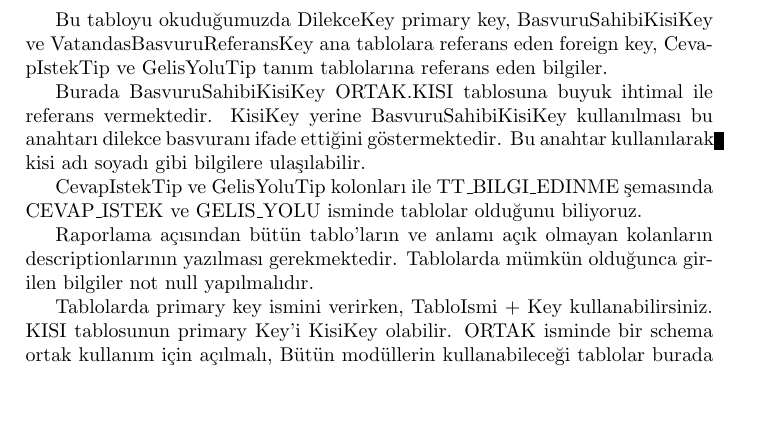
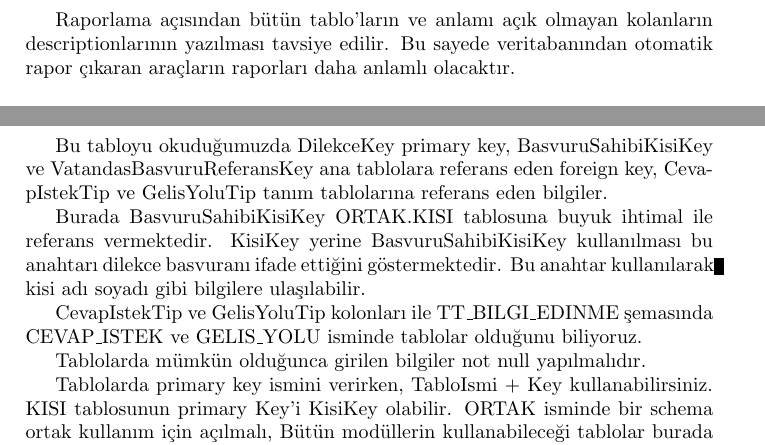
Before and after one commit to ati-ozgur/KarkasDocuments, a LaTeX document (VeritabaniStandart.tex): part of page 4 of 6 before the commit and two parts of pages 3 and 4 of 6 after it, the two joined at a grey line, cut so that both start at the same text, the shorter picture padded with empty space. Compiled offline with pdfLaTeX.

Commit message:
kolon v3

```diff
--- a/VeritabaniStandart.tex
+++ b/VeritabaniStandart.tex
@@ -98,6 +98,11 @@ Bakınız aşağıdaki örnekler.
 \item SehirNo
 \end{enumerate}
 
+Raporlama açısından bütün tablo'ların ve anlamı açık olmayan kolanların descriptionlarının yazılması tavsiye edilir.
+Bu sayede veritabanından otomatik rapor çıkaran araçların raporları daha anlamlı olacaktır.
+
+
+
 \subsubsection{Kolon İsimlendirme - Primary Key}
 Primary key - Birincil anahtar isimlerinin nasıl olması gerektiğine proje başında karar verilmeli ve bu isimler
 proje boyunca uyulmalıdır.
@@ -180,8 +185,7 @@ CEVAP\_ISTEK ve GELIS\_YOLU isminde tablolar olduğunu biliyoruz.
 
 
 
-Raporlama açısından bütün tablo'ların ve anlamı açık olmayan kolanların
-  descriptionlarının yazılması gerekmektedir.
+
   			Tablolarda mümkün olduğunca girilen bilgiler not null yapılmalıdır.
 
   			Tablolarda primary key ismini verirken, TabloIsmi + Key
```
